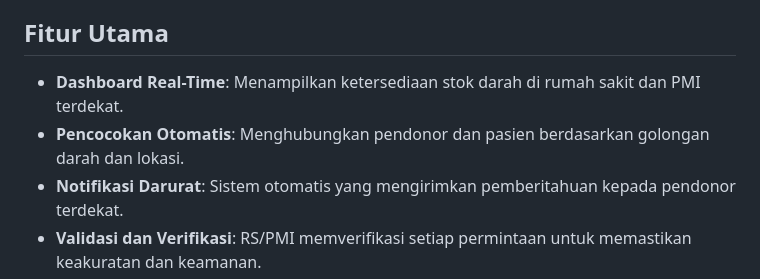
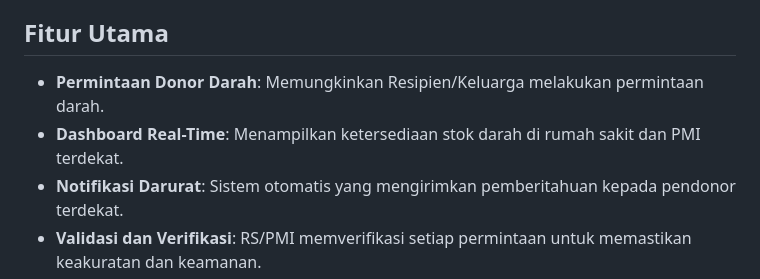
Before and after one commit to MuhammadBintang27/DarahTanyoe_App, a Markdown page: README.md, the part around the change. Rendered like a GitHub page.

```diff
--- a/README.md
+++ b/README.md
@@ -6,8 +6,8 @@ DarahTanyoe adalah platform inovatif berbasis mobile dan web yang menghubungkan
 Aplikasi ini didesain untuk menjawab tantangan distribusi darah yang selama ini tidak optimal, sering kali mengandalkan pencarian manual melalui media sosial atau grup WhatsApp. Dengan teknologi yang mendukung pencocokan otomatis dan notifikasi berbasis tingkat urgensi, DarahTanyoe memastikan bahwa donor dan penerima darah dapat terhubung lebih cepat dan akurat.
 
 ## Fitur Utama
+- **Permintaan Donor Darah**: Memungkinkan Resipien/Keluarga melakukan permintaan darah.
 - **Dashboard Real-Time**: Menampilkan ketersediaan stok darah di rumah sakit dan PMI terdekat.
-- **Pencocokan Otomatis**: Menghubungkan pendonor dan pasien berdasarkan golongan darah dan lokasi.
 - **Notifikasi Darurat**: Sistem otomatis yang mengirimkan pemberitahuan kepada pendonor terdekat.
 - **Validasi dan Verifikasi**: RS/PMI memverifikasi setiap permintaan untuk memastikan keakuratan dan keamanan.
 - **Reward System**: Pendonor mendapatkan poin yang dapat ditukar dengan berbagai keuntungan.
```
